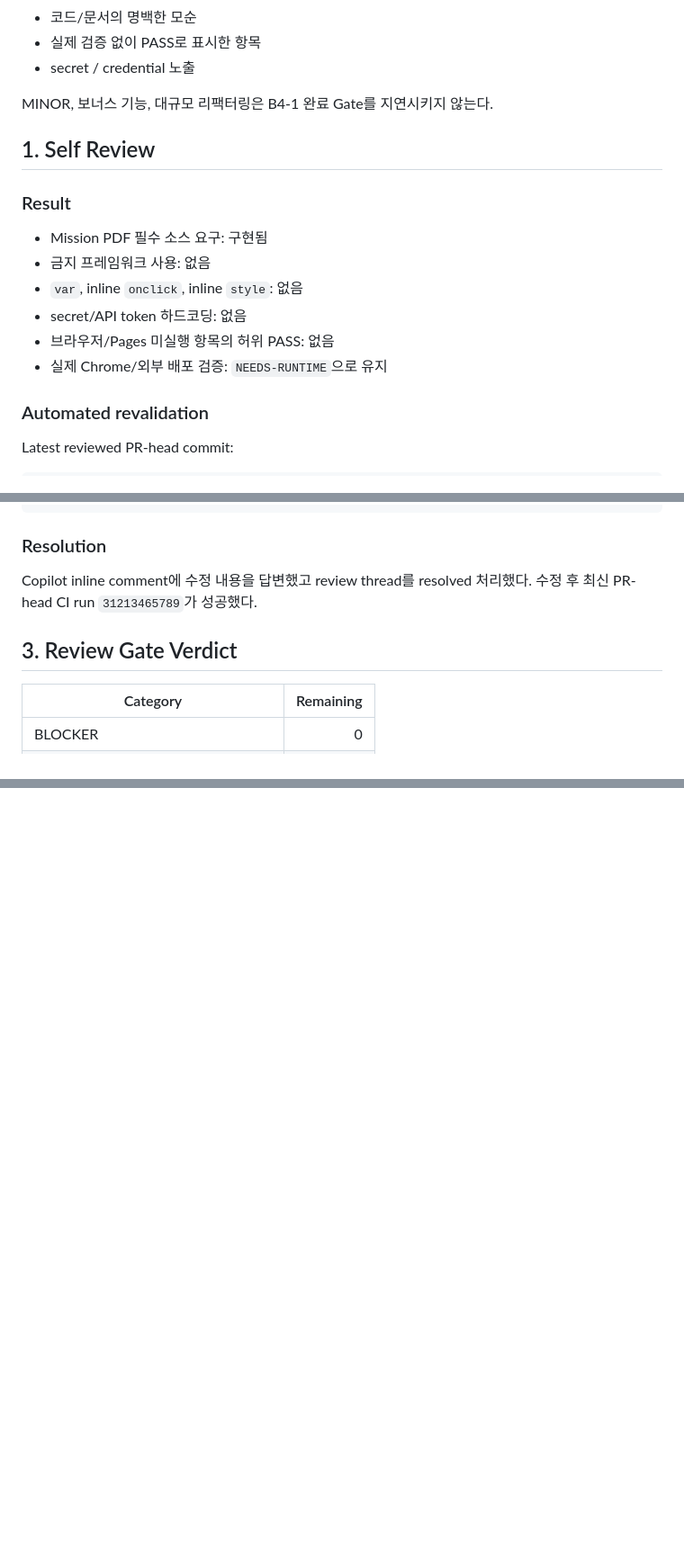
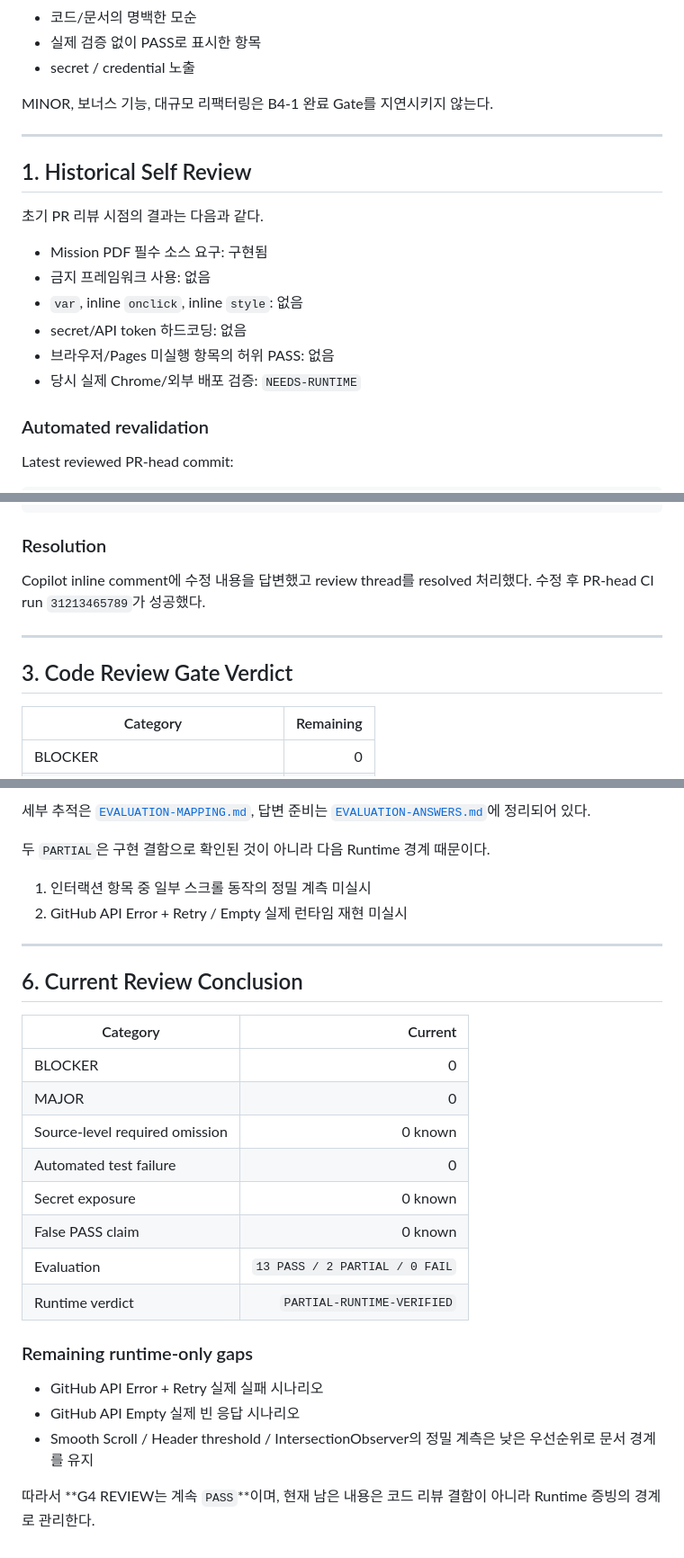
Before and after one commit to MetaStudy999/codyssey-basic-b4-1-portfolio, a Markdown page: docs/REVIEW.md, 3 parts joined by grey strips. Shown at 90% size. GitHub-like rendering; blank space fills up the shorter version.

```diff
--- a/docs/REVIEW.md
+++ b/docs/REVIEW.md
@@ -13,16 +15,18 @@
 
 MINOR, 보너스 기능, 대규모 리팩터링은 B4-1 완료 Gate를 지연시키지 않는다.
 
-## 1. Self Review
+---
 
-### Result
+## 1. Historical Self Review
+
+초기 PR 리뷰 시점의 결과는 다음과 같다.
 
 - Mission PDF 필수 소스 요구: 구현됨
 - 금지 프레임워크 사용: 없음
 - `var`, inline `onclick`, inline `style`: 없음
 - secret/API token 하드코딩: 없음
 - 브라우저/Pages 미실행 항목의 허위 PASS: 없음
-- 실제 Chrome/외부 배포 검증: `NEEDS-RUNTIME`으로 유지
+- 당시 실제 Chrome/외부 배포 검증: `NEEDS-RUNTIME`
 
 ### Automated revalidation
 
@@ -91,9 +97,11 @@ db3b92b6b74dc0fc58d62ea213257885fbbfe02f
 
 ### Resolution
 
-Copilot inline comment에 수정 내용을 답변했고 review thread를 resolved 처리했다. 수정 후 최신 PR-head CI run `31213465789`가 성공했다.
+Copilot inline comment에 수정 내용을 답변했고 review thread를 resolved 처리했다. 수정 후 PR-head CI run `31213465789`가 성공했다.
 
-## 3. Review Gate Verdict
+---
+
+## 3. Code Review Gate Verdict
 
 | Category | Remaining |
 |---|---:|
@@ -119,0 +170,29 @@ Copilot inline comment에 수정 내용을 답변했고 review thread를 resolve
+세부 추적은 [`EVALUATION-MAPPING.md`](EVALUATION-MAPPING.md), 답변 준비는 [`EVALUATION-ANSWERS.md`](EVALUATION-ANSWERS.md)에 정리되어 있다.
+
+두 `PARTIAL`은 구현 결함으로 확인된 것이 아니라 다음 Runtime 경계 때문이다.
+
+1. 인터랙션 항목 중 일부 스크롤 동작의 정밀 계측 미실시
+2. GitHub API Error + Retry / Empty 실제 런타임 재현 미실시
+
+---
+
+## 6. Current Review Conclusion
+
+| Category | Current |
+|---|---:|
+| BLOCKER | 0 |
+| MAJOR | 0 |
+| Source-level required omission | 0 known |
+| Automated test failure | 0 |
+| Secret exposure | 0 known |
+| False PASS claim | 0 known |
+| Evaluation | `13 PASS / 2 PARTIAL / 0 FAIL` |
+| Runtime verdict | `PARTIAL-RUNTIME-VERIFIED` |
+
+### Remaining runtime-only gaps
+
+- GitHub API Error + Retry 실제 실패 시나리오
+- GitHub API Empty 실제 빈 응답 시나리오
+- Smooth Scroll / Header threshold / IntersectionObserver의 정밀 계측은 낮은 우선순위로 문서 경계를 유지
+
+따라서 **G4 REVIEW는 계속 `PASS`**이며, 현재 남은 내용은 코드 리뷰 결함이 아니라 Runtime 증빙의 경계로 관리한다.
```
Also changed, not shown: other parts of docs/REVIEW.md (+55 -9 lines).
